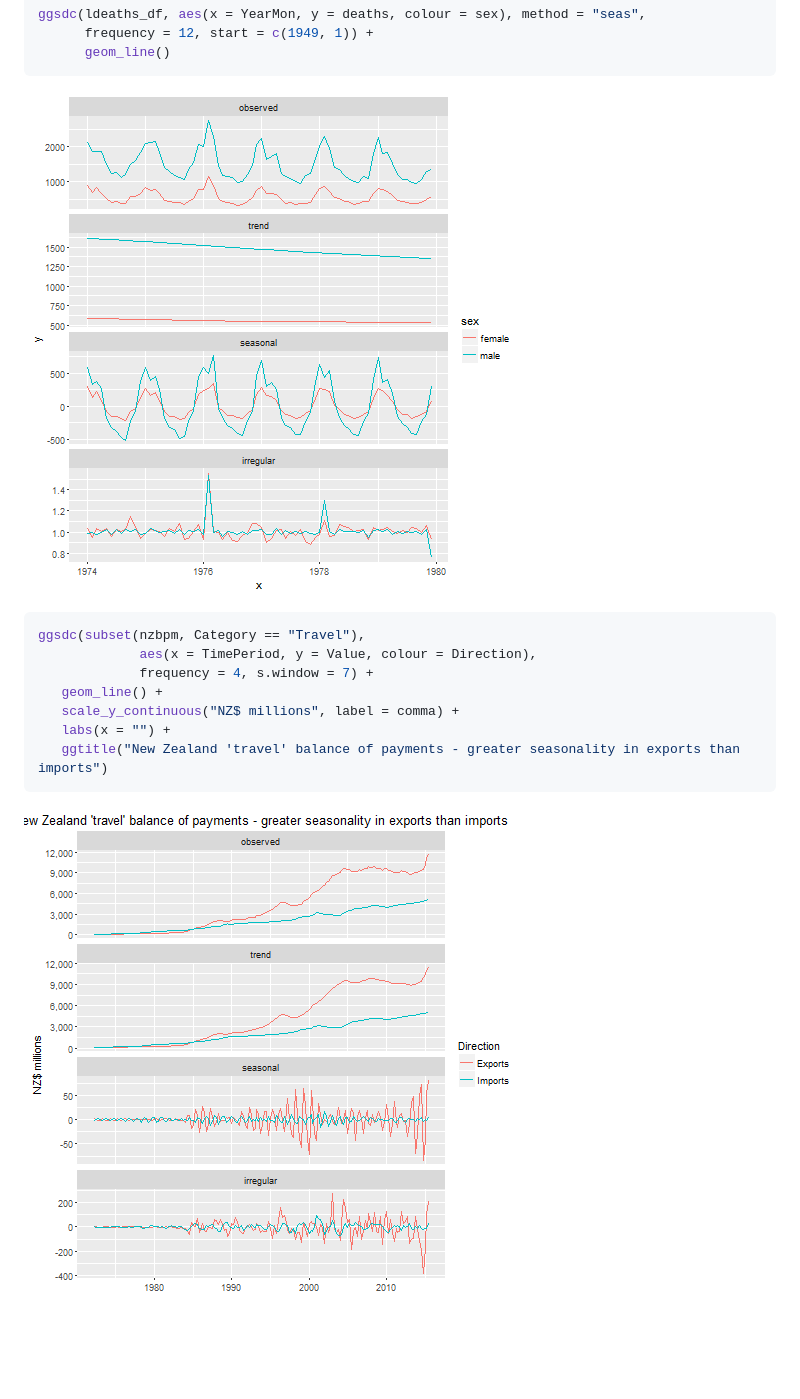
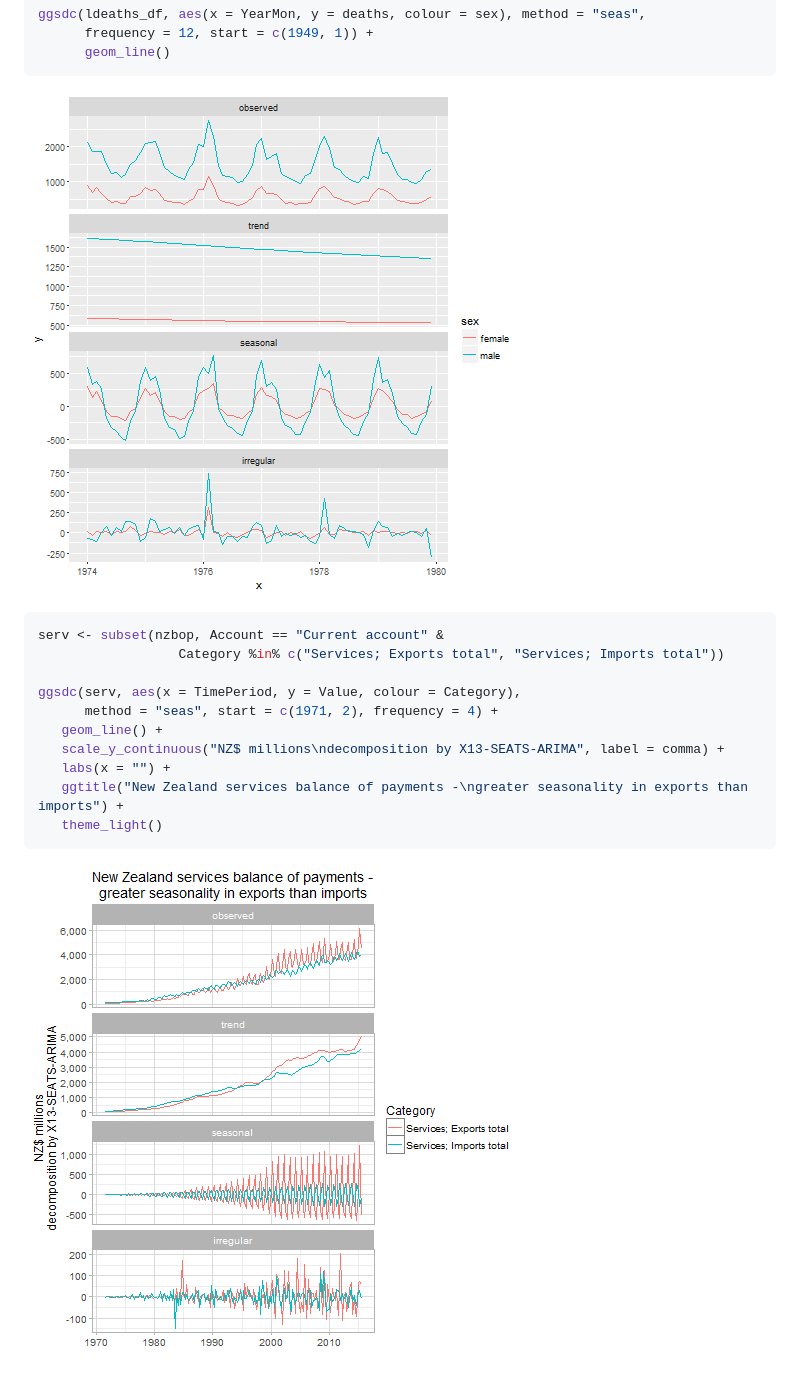
Before and after one commit to ellisp/ggseas, a Markdown page: README.md, the part around the change. Drawn GitHub-style; pictures changed too: figure/unnamed-chunk-6-3.png, figure/unnamed-chunk-6-4.png; blank space fills up the shorter version.

Commit message:
change balance of payments example data to actual quarterly data not rolling average so it actually is seasonal (might be helpful!)

````diff
--- a/README.md
+++ b/README.md
@@ -142,13 +142,16 @@ ggsdc(ldeaths_df, aes(x = YearMon, y = deaths, colour = sex), method = "seas",
 ![plot of chunk unnamed-chunk-6](figure/unnamed-chunk-6-3.png)
 
 ```r
-ggsdc(subset(nzbpm, Category == "Travel"),
-             aes(x = TimePeriod, y = Value, colour = Direction),
-             frequency = 4, s.window = 7) +
+serv <- subset(nzbop, Account == "Current account" &
+                  Category %in% c("Services; Exports total", "Services; Imports total"))
+
+ggsdc(serv, aes(x = TimePeriod, y = Value, colour = Category),
+      method = "seas", start = c(1971, 2), frequency = 4) +
    geom_line() +
-   scale_y_continuous("NZ$ millions", label = comma) +
+   scale_y_continuous("NZ$ millions\ndecomposition by X13-SEATS-ARIMA", label = comma) +
    labs(x = "") +
-   ggtitle("New Zealand 'travel' balance of payments - greater seasonality in exports than imports")
+   ggtitle("New Zealand services balance of payments -\ngreater seasonality in exports than imports") +
+   theme_light()
 ```
 
 ![plot of chunk unnamed-chunk-6](figure/unnamed-chunk-6-4.png)
````
Also changed, not shown: 9 other files.
